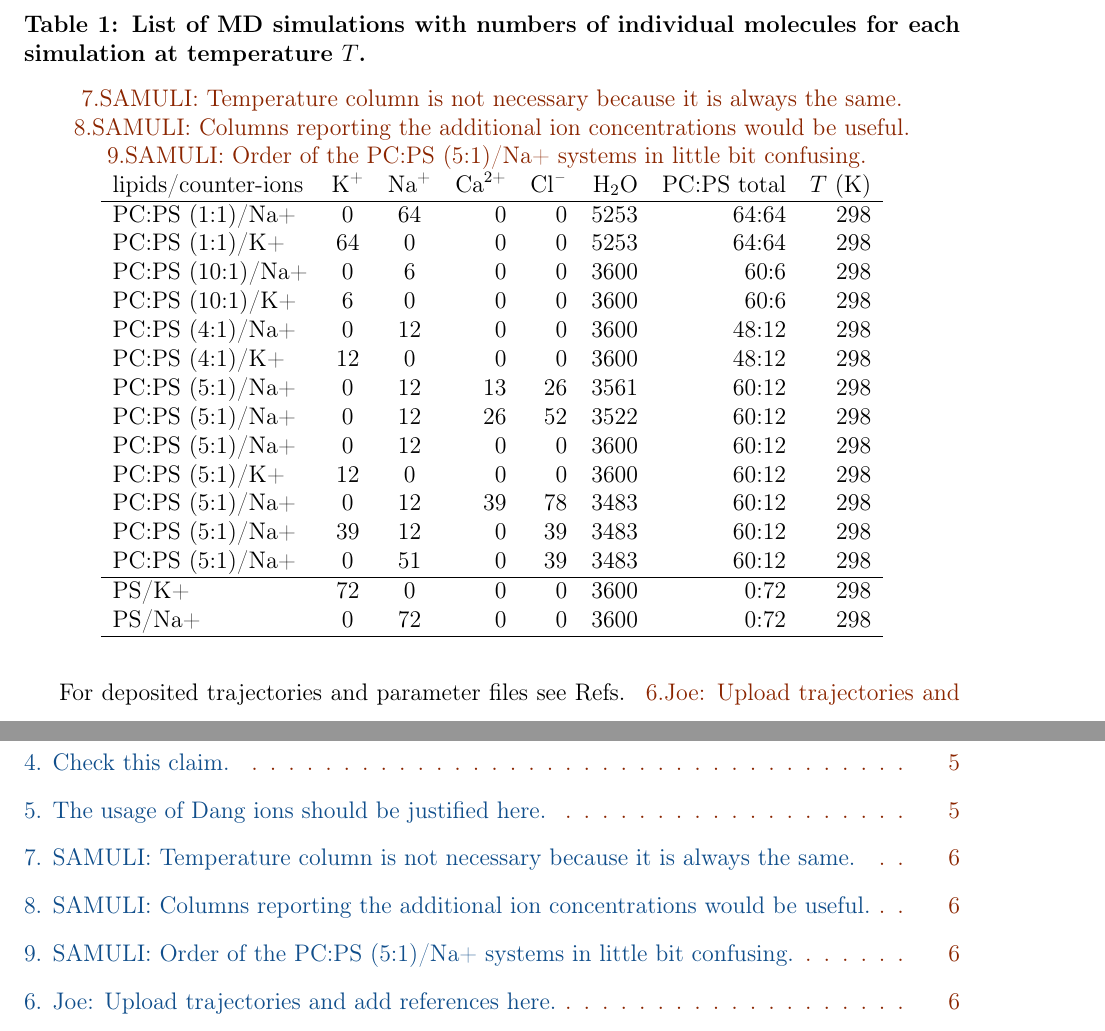
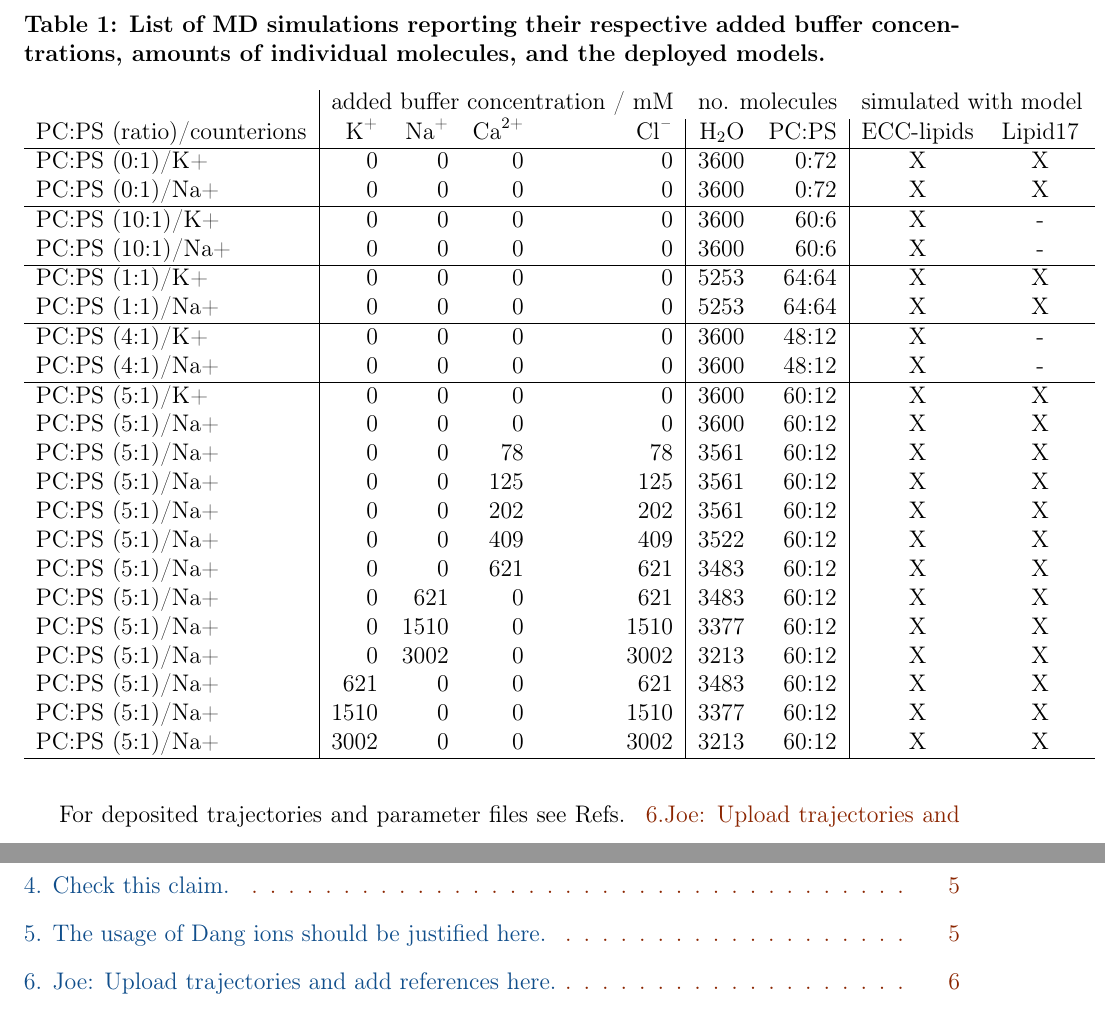
Before and after one commit to jmelcr/ecc_lipids, a LaTeX paper (Manuscript/manuscript.tex): two parts of pages 6 and 15 of 36, joined at a grey line, cut at the place of the change. Compiled offline with pdfLaTeX.

Commit message:
Added/improved a list of MD simulations.

```diff
--- a/Manuscript/manuscript.tex
+++ b/Manuscript/manuscript.tex
@@ -424,33 +424,41 @@ For deposited trajectories and parameter files see Refs.~
 
 \begin{table*}[tbp]
 \centering
-\caption{  List of MD simulations with
-           numbers of individual molecules for each simulation
-           at temperature $T$.
+\caption{  List of MD simulations reporting their respective
+           added buffer concentrations,
+           amounts of individual molecules,
+           and the deployed models.
          }
-         \todo{SAMULI: Temperature column is not necessary because it is always the same.}
-         \todo{SAMULI: Columns reporting the additional ion concentrations would be useful.}
-         \todo{SAMULI: Order of the PC:PS (5:1)/Na+ systems in little bit confusing.}
 \label{tbl:sim-list}
-\begin{tabular}{l c c r r r r r }
-  lipids/counter-ions &  \ce{K^+}  &  \ce{Na^+} & \ce{Ca^{2+}} & \ce{Cl^-} & \ce{H2O} &  PC:PS total  &  $T$~(K)  \\
+\begin{tabular}{l | r r r r | r r | c c }
+                          &  \multicolumn{4}{c}{added buffer concentration / mM}    & \multicolumn{2}{c}{no. molecules} &  \multicolumn{2}{c}{simulated with model}  \\
+PC:PS (ratio)/counterions &  \ce{K^+}  &  \ce{Na^+} & \ce{Ca^{2+}} & \ce{Cl^-}      & \ce{H2O} &  PC:PS                 &  ECC-lipids  &  Lipid17    \\
   \hline
-PC:PS (1:1)/Na+  &  0  &  64  &  0  &  0  &  5253  &  64:64  &  298 \\
-PC:PS (1:1)/K+  &  64  &  0  &  0  &  0  &  5253  &  64:64  &  298 \\
-PC:PS (10:1)/Na+  &  0  &  6  &  0  &  0  &  3600  &  60:6  &  298 \\
-PC:PS (10:1)/K+  &  6  &  0  &  0  &  0  &  3600  &  60:6  &  298 \\
-PC:PS (4:1)/Na+  &  0  &  12  &  0  &  0  &  3600  &  48:12  &  298 \\
-PC:PS (4:1)/K+  &  12  &  0  &  0  &  0  &  3600  &  48:12  &  298 \\
-PC:PS (5:1)/Na+  &  0  &  12  &  13  &  26  &  3561  &  60:12  &  298 \\
-PC:PS (5:1)/Na+  &  0  &  12  &  26  &  52  &  3522  &  60:12  &  298 \\
-PC:PS (5:1)/Na+  &  0  &  12  &  0  &  0  &  3600  &  60:12  &  298 \\
-PC:PS (5:1)/K+  &  12  &  0  &  0  &  0  &  3600  &  60:12  &  298 \\
-PC:PS (5:1)/Na+  &  0  &  12  &  39  &  78  &  3483  &  60:12  &  298 \\
-PC:PS (5:1)/Na+  &  39  &  12  &  0  &  39  &  3483  &  60:12  &  298 \\
-PC:PS (5:1)/Na+  &  0  &  51  &  0  &  39  &  3483  &  60:12  &  298 \\
+PC:PS (0:1)/K+   &      0  &      0  &      0  &      0  &  3600  &  0:72  &  X  &  X  \\
+PC:PS (0:1)/Na+  &      0  &      0  &      0  &      0  &  3600  &  0:72  &  X  &  X  \\
   \hline
-PS/K+  &  72  &  0  &  0  &  0  &  3600  &  0:72  &  298 \\
-PS/Na+  &  0  &  72  &  0  &  0  &  3600  &  0:72  &  298 \\
+PC:PS (10:1)/K+  &      0  &      0  &      0  &      0  &  3600  &  60:6  &  X  &  -  \\
+PC:PS (10:1)/Na+ &      0  &      0  &      0  &      0  &  3600  &  60:6  &  X  &  -  \\
+  \hline
+PC:PS (1:1)/K+   &      0  &      0  &      0  &      0  &  5253  &  64:64  &  X  &  X  \\
+PC:PS (1:1)/Na+  &      0  &      0  &      0  &      0  &  5253  &  64:64  &  X  &  X  \\
+  \hline
+PC:PS (4:1)/K+   &      0  &      0  &      0  &      0  &  3600  &  48:12  &  X  &  -  \\
+PC:PS (4:1)/Na+  &      0  &      0  &      0  &      0  &  3600  &  48:12  &  X  &  -  \\
+  \hline
+PC:PS (5:1)/K+   &      0  &      0  &      0  &      0  &  3600  &  60:12  &  X  &  X  \\
+PC:PS (5:1)/Na+  &      0  &      0  &      0  &      0  &  3600  &  60:12  &  X  &  X  \\
+PC:PS (5:1)/Na+  &      0  &      0  &     78  &     78  &  3561  &  60:12  &  X  &  X  \\
+PC:PS (5:1)/Na+  &      0  &      0  &    125  &    125  &  3561  &  60:12  &  X  &  X  \\
+PC:PS (5:1)/Na+  &      0  &      0  &    202  &    202  &  3561  &  60:12  &  X  &  X  \\
+PC:PS (5:1)/Na+  &      0  &      0  &    409  &    409  &  3522  &  60:12  &  X  &  X  \\
+PC:PS (5:1)/Na+  &      0  &      0  &    621  &    621  &  3483  &  60:12  &  X  &  X  \\
+PC:PS (5:1)/Na+  &      0  &    621  &      0  &    621  &  3483  &  60:12  &  X  &  X  \\
+PC:PS (5:1)/Na+  &      0  &   1510  &      0  &   1510  &  3377  &  60:12  &  X  &  X  \\
+PC:PS (5:1)/Na+  &      0  &   3002  &      0  &   3002  &  3213  &  60:12  &  X  &  X  \\
+PC:PS (5:1)/Na+  &    621  &      0  &      0  &    621  &  3483  &  60:12  &  X  &  X  \\
+PC:PS (5:1)/Na+  &   1510  &      0  &      0  &   1510  &  3377  &  60:12  &  X  &  X  \\
+PC:PS (5:1)/Na+  &   3002  &      0  &      0  &   3002  &  3213  &  60:12  &  X  &  X  \\
   \hline
 \end{tabular}
 \end{table*}
```
